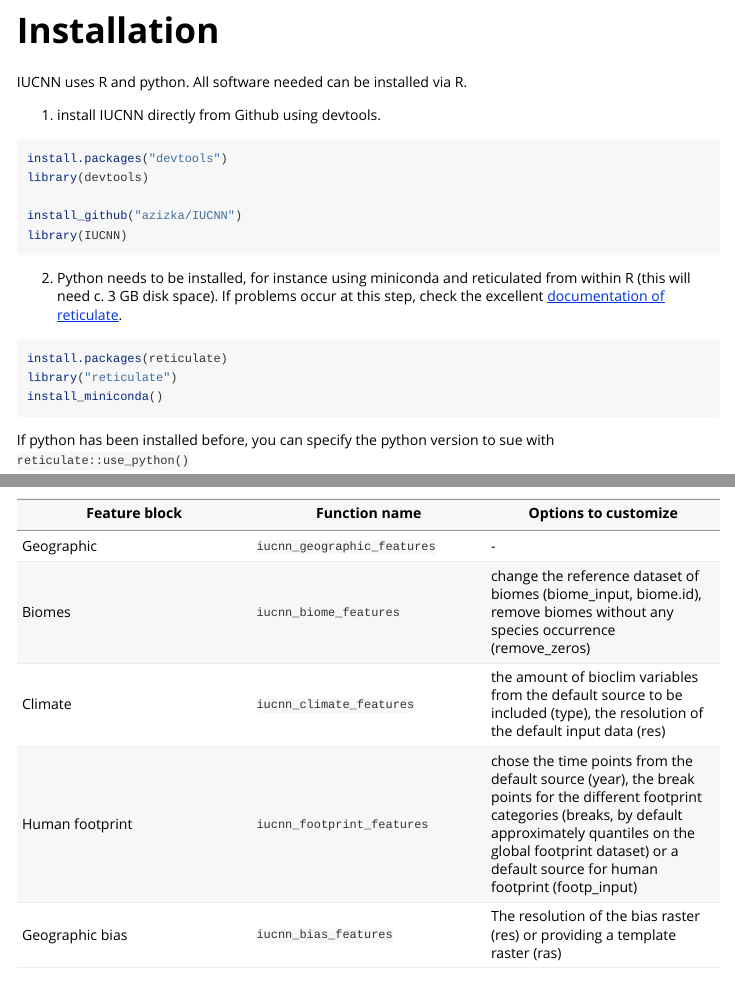
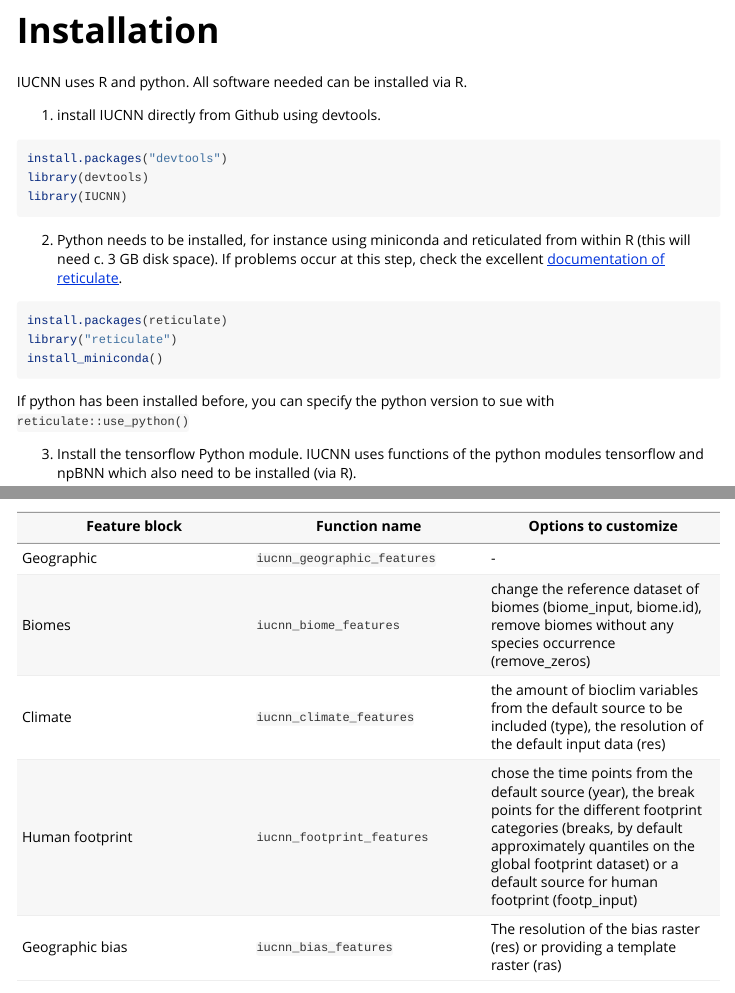
Before and after one commit to IUCNN/IUCNN, an R Markdown document (vignettes/Approximate_IUCN_Red_List_assessments_with_IUCNN.Rmd): the page in a window 1100 px wide, from 570 px down, and a second part further down, joined at a grey line. Rendered offline with R 4.5, knitr and Pandoc, with nearby package versions; some code elsewhere in the file could not run offline; long lines of code are wrapped; common packages that the code uses without loading them are loaded.

Commit message:
change owner

````diff
--- a/vignettes/Approximate_IUCN_Red_List_assessments_with_IUCNN.Rmd
+++ b/vignettes/Approximate_IUCN_Red_List_assessments_with_IUCNN.Rmd
@@ -35,8 +35,6 @@ IUCNN uses R and python. All software needed can be installed via R.
 ```{r, eval = FALSE}
 install.packages("devtools")
 library(devtools)
-
-install_github("azizka/IUCNN")
 library(IUCNN)
 ```
 
````
Also changed, not shown: NEWS.md (+1 -0 lines), README.md, 1 other file.
